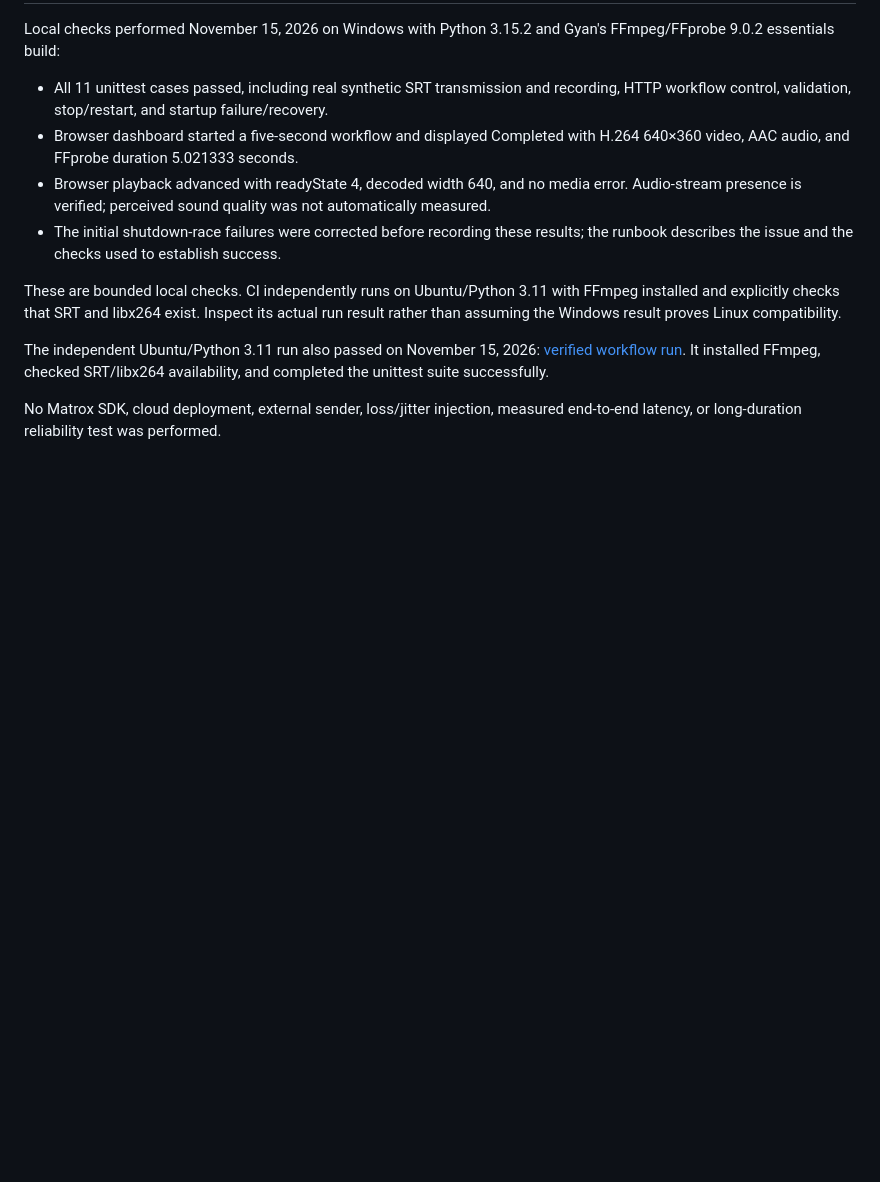
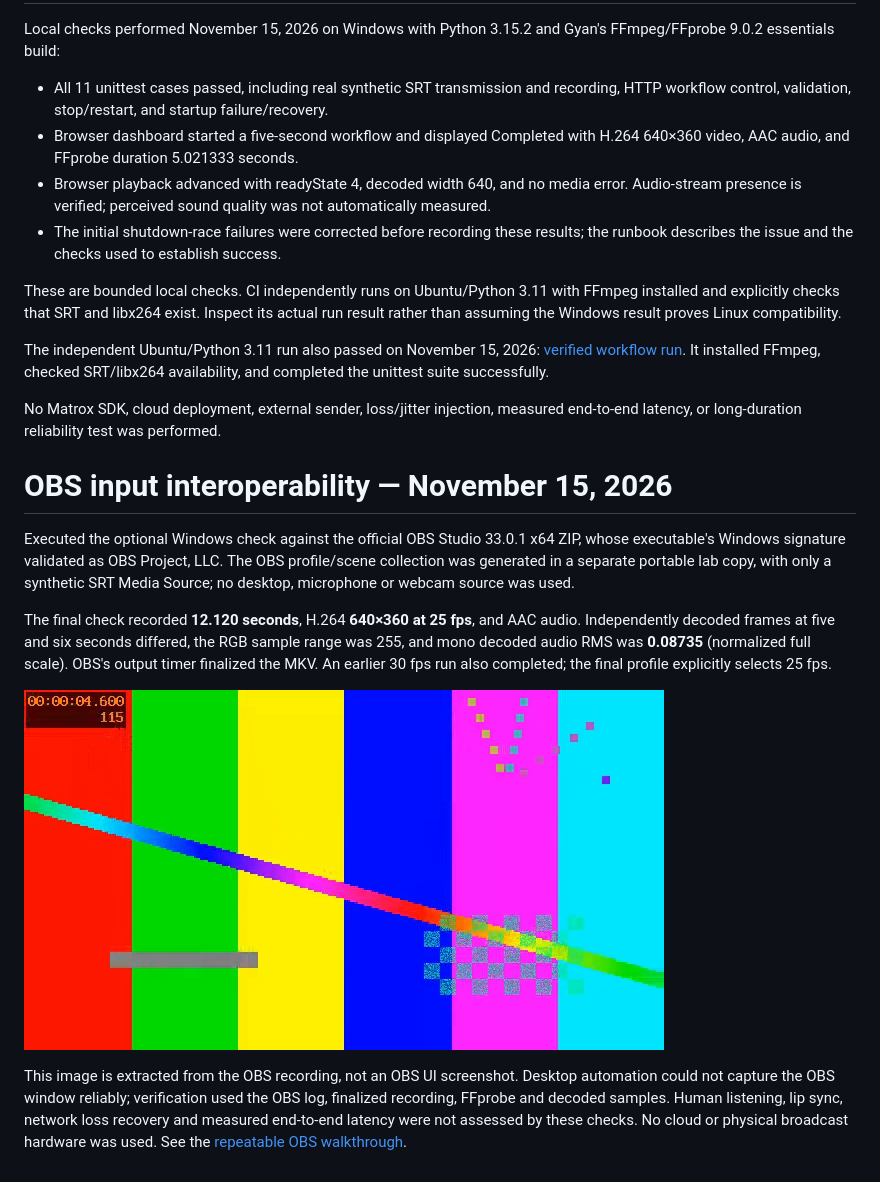
Before and after one commit to robcorbisiero/media-workflow-lab, a Markdown page: docs/verification.md, the part around the change. Rendered like a GitHub page; pictures changed too: docs/images/obs-recorded-frame.png (added); blank space fills up the shorter version.

```diff
--- a/docs/verification.md
+++ b/docs/verification.md
@@ -12,3 +12,12 @@ These are bounded local checks. CI independently runs on Ubuntu/Python 3.11 with
 The independent Ubuntu/Python 3.11 run also passed on November 15, 2026: [verified workflow run](https://github.com/robcorbisiero/media-workflow-lab/actions/runs/43764494487). It installed FFmpeg, checked SRT/libx264 availability, and completed the unittest suite successfully.
 
 No Matrox SDK, cloud deployment, external sender, loss/jitter injection, measured end-to-end latency, or long-duration reliability test was performed.
+# OBS input interoperability — November 15, 2026
+
+Executed the optional Windows check against the official OBS Studio 33.0.1 x64 ZIP, whose executable's Windows signature validated as OBS Project, LLC. The OBS profile/scene collection was generated in a separate portable lab copy, with only a synthetic SRT Media Source; no desktop, microphone or webcam source was used.
+
+The final check recorded **12.120 seconds**, H.264 **640×360 at 25 fps**, and AAC audio. Independently decoded frames at five and six seconds differed, the RGB sample range was 255, and mono decoded audio RMS was **0.08735** (normalized full scale). OBS's output timer finalized the MKV. An earlier 30 fps run also completed; the final profile explicitly selects 25 fps.
+
+![Frame extracted from OBS's recorded SRT input](images/obs-recorded-frame.png)
+
+This image is extracted from the OBS recording, not an OBS UI screenshot. Desktop automation could not capture the OBS window reliably; verification used the OBS log, finalized recording, FFprobe and decoded samples. Human listening, lip sync, network loss recovery and measured end-to-end latency were not assessed by these checks. No cloud or physical broadcast hardware was used. See the [repeatable OBS walkthrough](obs-interop.md).
```
Also changed, not shown: README.md (+5 -1 lines), docs/learning.md (+1 -1 lines), docs/obs-interop.md (added, +50 -0 lines), 1 other file.
